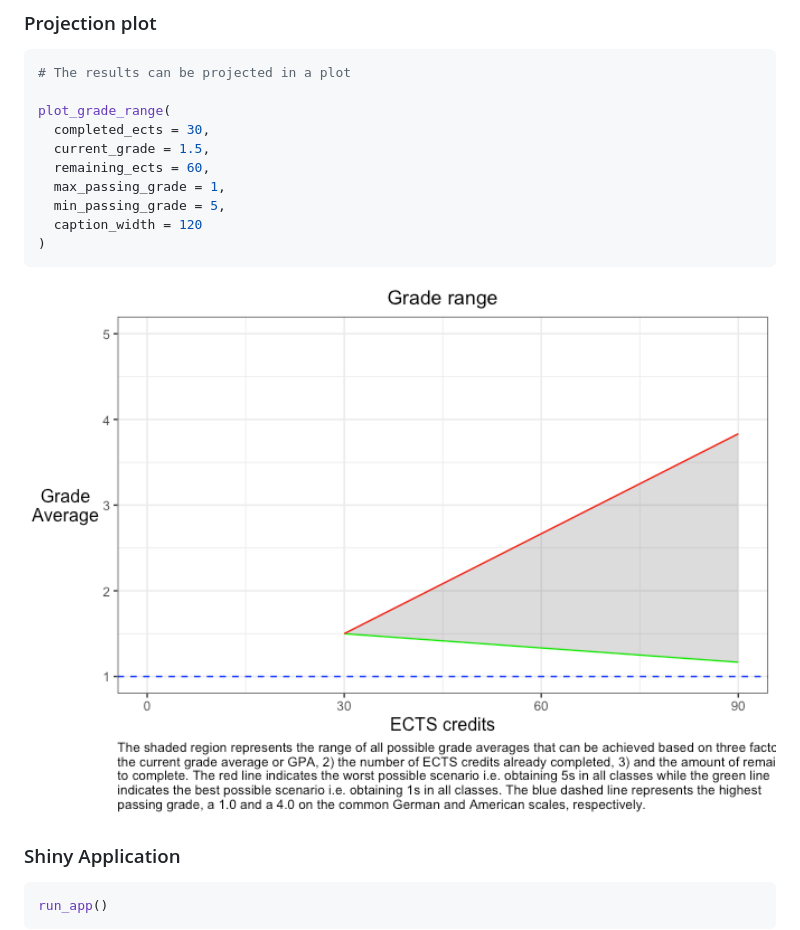
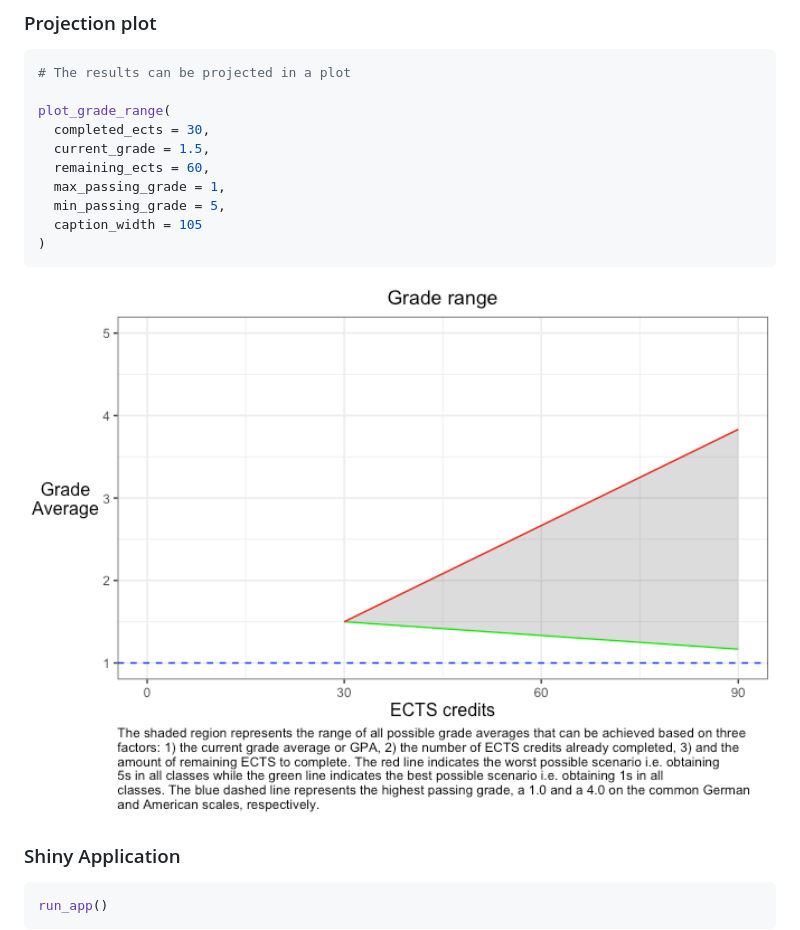
Before and after one commit to NeuroShepherd/gradecast, a Markdown page: README.md, the part around the change. Rendered like a GitHub page; pictures changed too: man/figures/README-unnamed-chunk-2-1.png.

Commit message:
Build readme so that all img text is visible

````diff
--- a/README.md
+++ b/README.md
@@ -55,7 +55,7 @@ plot_grade_range(
   remaining_ects = 60,
   max_passing_grade = 1,
   min_passing_grade = 5,
-  caption_width = 120
+  caption_width = 105
 )
 ```
 
````
Also changed, not shown: 1 other file.
